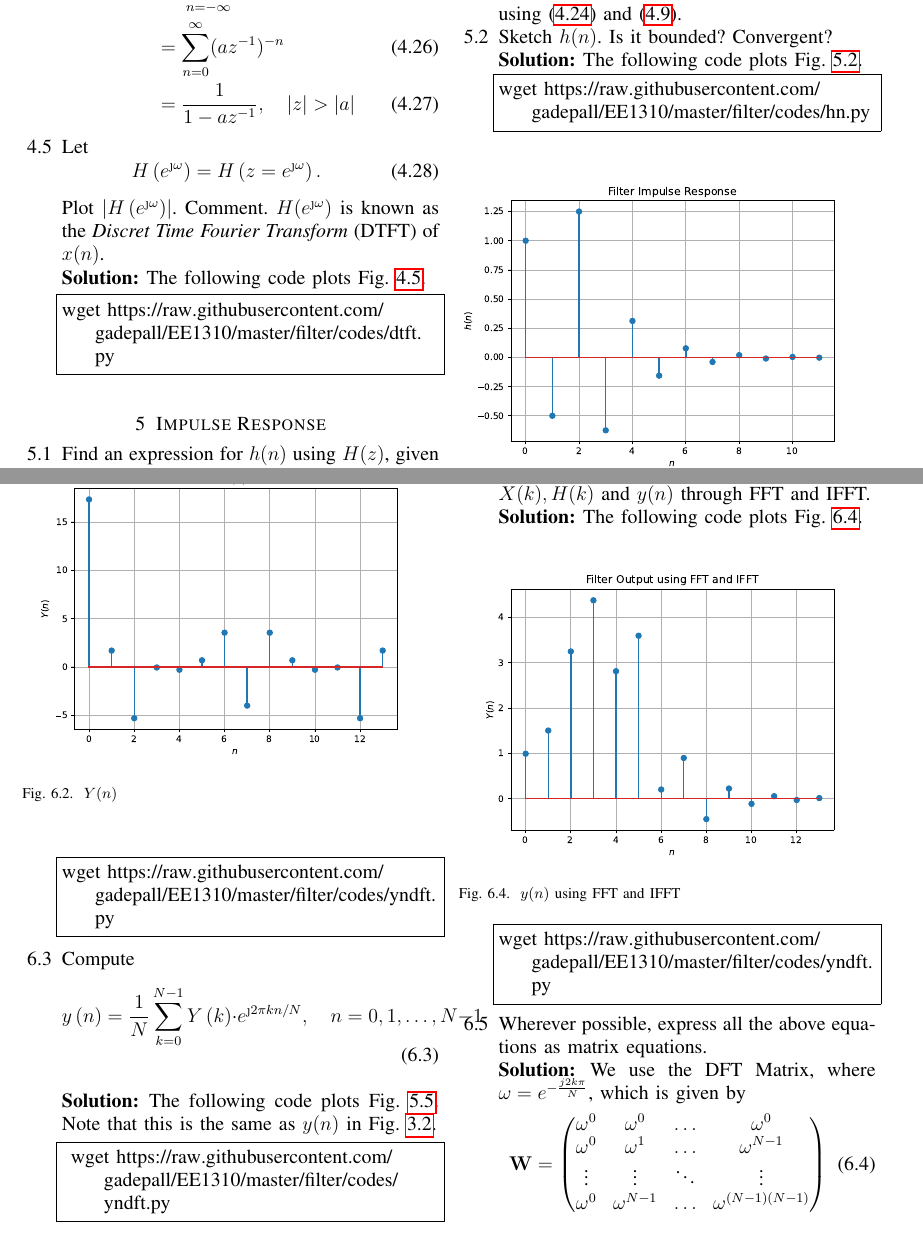
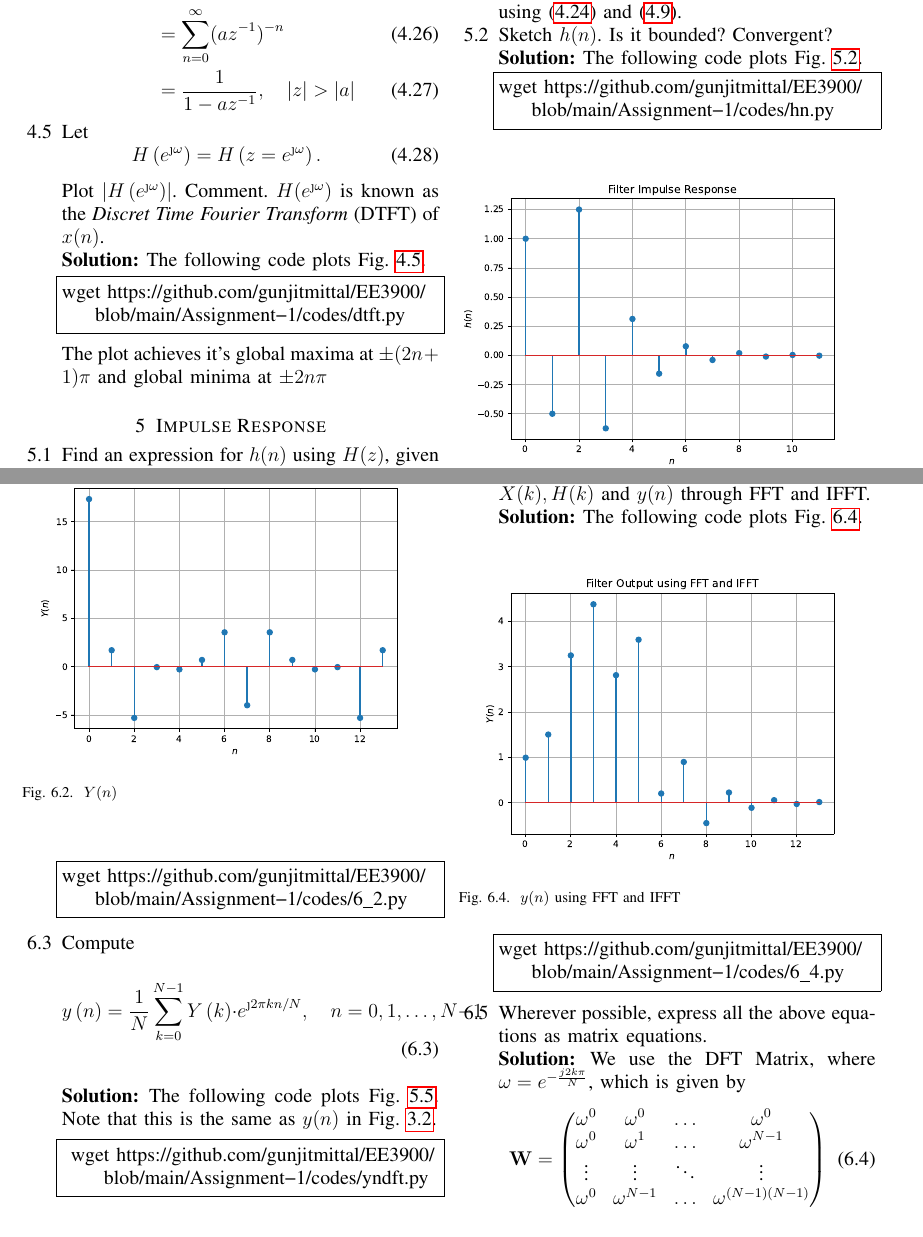
Before and after one commit to gunjitmittal/EE3900, a LaTeX problem sheet (Assignment-1/main.tex): two parts of pages 3 and 5 of 6, joined at a grey line, cut at the place of the change. Compiled offline with pdfLaTeX.

Commit message:
Add files via upload

```diff
--- a/Assignment-1/main.tex
+++ b/Assignment-1/main.tex
@@ -330,8 +322,9 @@ known as the {\em Discret Time Fourier Transform} (DTFT) of $x(n)$.
 \\
 \solution The following code plots Fig. \ref{fig:dtft}.
 \begin{lstlisting}
-wget https://raw.githubusercontent.com/gadepall/EE1310/master/filter/codes/dtft.py
+wget https://github.com/gunjitmittal/EE3900/blob/main/Assignment-1/codes/dtft.py
 \end{lstlisting}
+The plot achieves it's global maxima at $\pm(2n+1)\pi$ and global minima at $\pm 2n\pi$
 \begin{figure}[!ht]
 \centering
 \includegraphics[width=\columnwidth]{./figs/dtft}
@@ -362,7 +355,7 @@ using \eqref{eq:anun} and \eqref{eq:z_trans_shift}.
 \\
 \solution The following code plots Fig. \ref{fig:hn}.
 \begin{lstlisting}
-wget https://raw.githubusercontent.com/gadepall/EE1310/master/filter/codes/hn.py
+wget https://github.com/gunjitmittal/EE3900/blob/main/Assignment-1/codes/hn.py
 \end{lstlisting}
 \begin{figure}[!ht]
 \centering
@@ -476,7 +469,7 @@ Y(k) = X(k)H(k)
   The following code plots Fig. \ref{fig:Y(n)}.
 %
 \begin{lstlisting}
-wget https://raw.githubusercontent.com/gadepall/EE1310/master/filter/codes/yndft.py
+wget https://github.com/gunjitmittal/EE3900/blob/main/Assignment-1/codes/6_2.py
 \end{lstlisting}
 \item Compute
 \begin{equation}
@@ -489,7 +482,7 @@ wget https://raw.githubusercontent.com/gadepall/EE1310/master/filter/codes/yndft
  \ref{fig:xnyn}.
  %
  \begin{lstlisting}
- wget https://raw.githubusercontent.com/gadepall/EE1310/master/filter/codes/yndft.py
+ wget https://github.com/gunjitmittal/EE3900/blob/main/Assignment-1/codes/yndft.py
  \end{lstlisting}
  \begin{figure}[!ht]
  \centering
@@ -509,7 +502,7 @@ wget https://raw.githubusercontent.com/gadepall/EE1310/master/filter/codes/yndft
   The following code plots Fig. \ref{fig:y(n)_FFT}.
 %
 \begin{lstlisting}
-wget https://raw.githubusercontent.com/gadepall/EE1310/master/filter/codes/yndft.py
+wget https://github.com/gunjitmittal/EE3900/blob/main/Assignment-1/codes/6_4.py
 \end{lstlisting}
  \item Wherever possible, express all the above equations as matrix equations.\\
  \solution
```
Also changed, not shown: Assignment-1/main.pdf, Assignment-1/main.tex (18 more changed lines).
